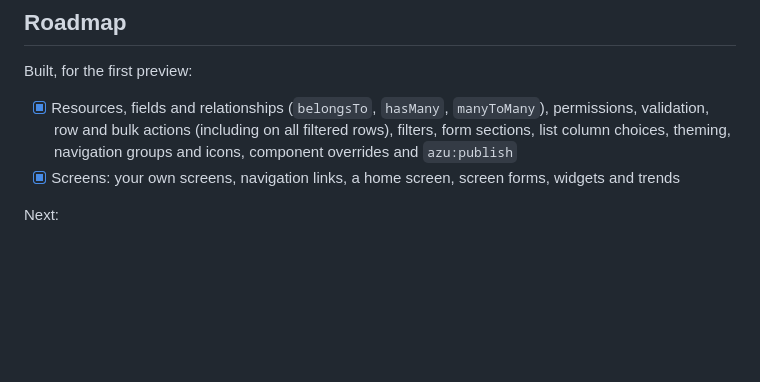
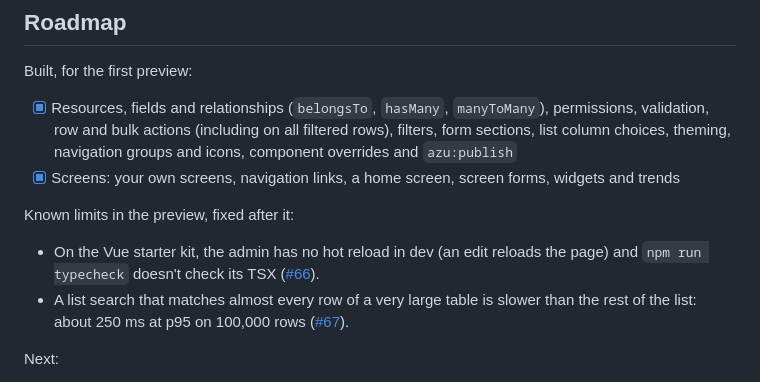
Before and after one commit to mezielabs/azu, a Markdown page: README.md, the part around the change. Drawn GitHub-style; blank space fills up the shorter version.

Commit message:
docs: record #66 and #67 as known limits in the preview

```diff
--- a/README.md
+++ b/README.md
@@ -730,6 +730,11 @@ Built, for the first preview:
 - [x] Resources, fields and relationships (`belongsTo`, `hasMany`, `manyToMany`), permissions, validation, row and bulk actions (including on all filtered rows), filters, form sections, list column choices, theming, navigation groups and icons, component overrides and `azu:publish`
 - [x] Screens: your own screens, navigation links, a home screen, screen forms, widgets and trends
 
+Known limits in the preview, fixed after it:
+
+- On the Vue starter kit, the admin has no hot reload in dev (an edit reloads the page) and `npm run typecheck` doesn't check its TSX ([#66](https://github.com/mezielabs/azu/issues/66)).
+- A list search that matches almost every row of a very large table is slower than the rest of the list: about 250 ms at p95 on 100,000 rows ([#67](https://github.com/mezielabs/azu/issues/67)).
+
 Next:
 
 - [ ] 0.1.0-preview.0 for early testers
```
Also changed, not shown: docs/compatibility.md (+1 -1 lines), docs/release.md (+7 -0 lines).
